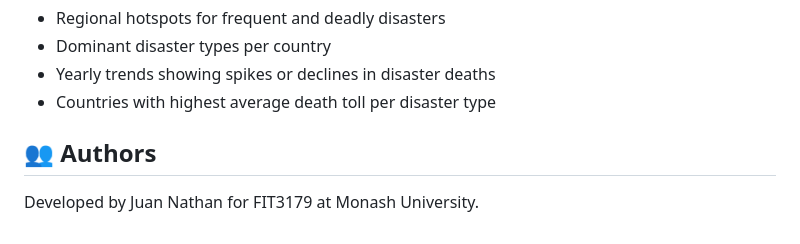
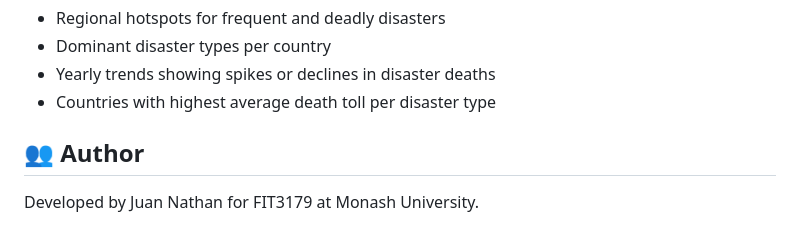
Before and after one commit to Juan-Nathan/natural-disasters-dashboard, a Markdown page: README.md, the part around the change. Drawn GitHub-style.

```diff
--- a/README.md
+++ b/README.md
@@ -79,6 +79,6 @@ These filters help users **customize their view** based on specific interests or
 - Yearly trends showing spikes or declines in disaster deaths
 - Countries with highest average death toll per disaster type
 
-## 👥 Authors
+## 👥 Author
 
 Developed by Juan Nathan for FIT3179 at Monash University.
```
